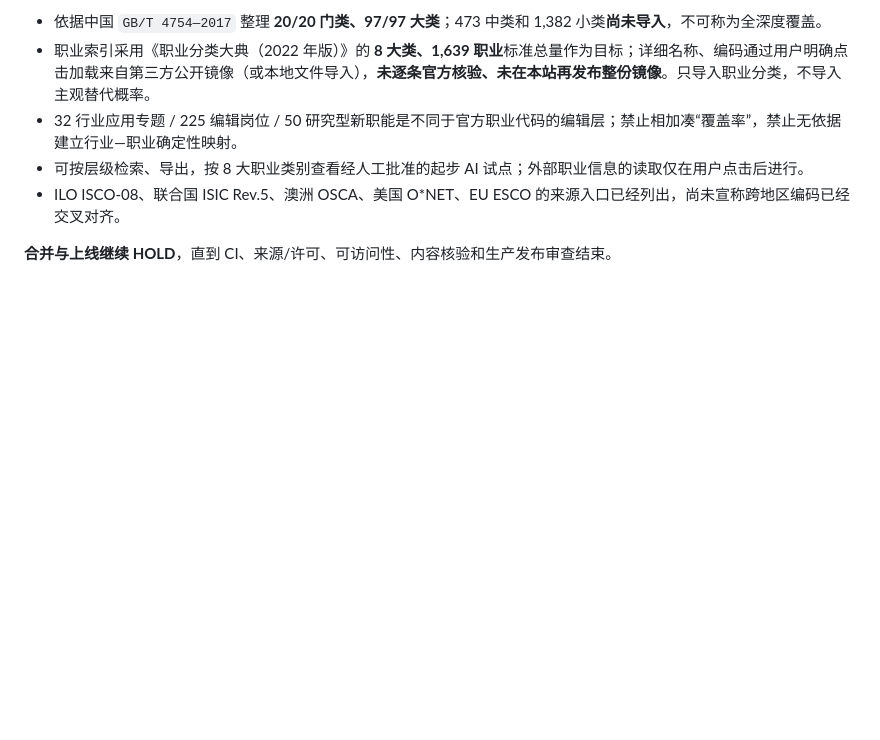
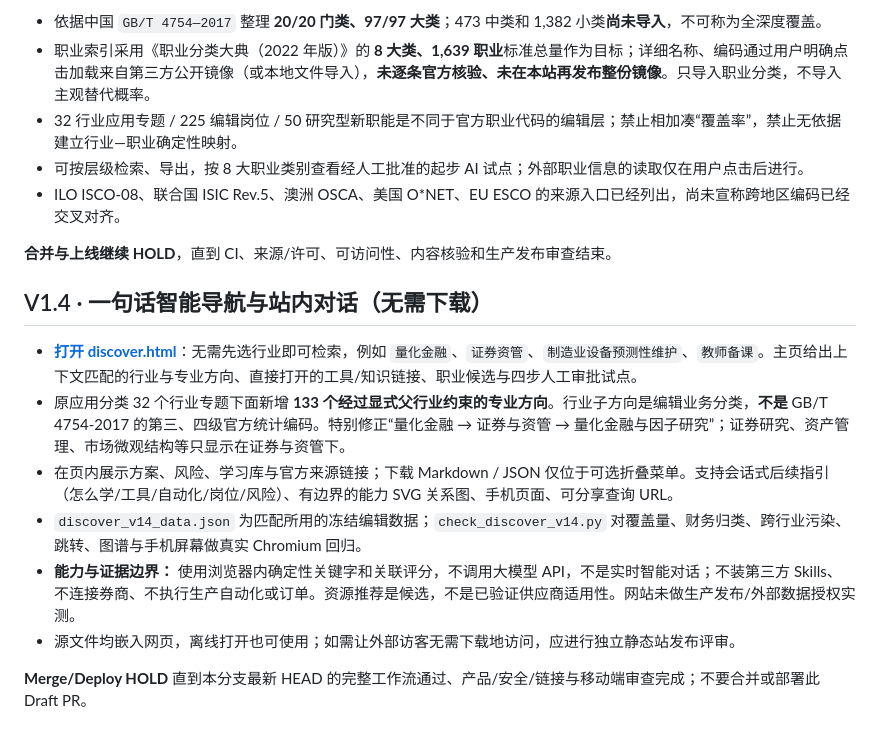
Before and after one commit to xuanyiting68-hash/awesome-ai-capability-atlas-yifalin, a Markdown page: industry-atlas/README.md, the part around the change. Drawn GitHub-style; blank space fills up the shorter version.

Commit message:
docs(industry-atlas): V1.4 one-step discovery, domain taxonomy, inline chat and evidence boundaries

```diff
--- a/industry-atlas/README.md
+++ b/industry-atlas/README.md
@@ -69,3 +69,15 @@ Validation: `python validate_career.py` and optional pinned Playwright browser s
 - ILO ISCO-08、联合国 ISIC Rev.5、澳洲 OSCA、美国 O*NET、EU ESCO 的来源入口已经列出，尚未宣称跨地区编码已经交叉对齐。
 
 **合并与上线继续 HOLD**，直到 CI、来源/许可、可访问性、内容核验和生产发布审查结束。
+
+
+## V1.4 · 一句话智能导航与站内对话（无需下载）
+
+- **[打开 discover.html](discover.html)**：无需先选行业即可检索，例如 `量化金融`、`证券资管`、`制造业设备预测性维护`、`教师备课`。主页给出上下文匹配的行业与专业方向、直接打开的工具/知识链接、职业候选与四步人工审批试点。
+- 原应用分类 32 个行业专题下面新增 **133 个经过显式父行业约束的专业方向**。行业子方向是编辑业务分类，**不是** GB/T 4754-2017 的第三、四级官方统计编码。特别修正“量化金融 → 证券与资管 → 量化金融与因子研究”；证券研究、资产管理、市场微观结构等只显示在证券与资管下。
+- 在页内展示方案、风险、学习库与官方来源链接；下载 Markdown / JSON 仅位于可选折叠菜单。支持会话式后续指引（怎么学/工具/自动化/岗位/风险）、有边界的能力 SVG 关系图、手机页面、可分享查询 URL。
+- `discover_v14_data.json` 为匹配所用的冻结编辑数据；`check_discover_v14.py` 对覆盖量、财务归类、跨行业污染、跳转、图谱与手机屏幕做真实 Chromium 回归。
+- **能力与证据边界：** 使用浏览器内确定性关键字和关联评分，不调用大模型 API，不是实时智能对话；不装第三方 Skills、不连接券商、不执行生产自动化或订单。资源推荐是候选，不是已验证供应商适用性。网站未做生产发布/外部数据授权实测。
+- 源文件均嵌入网页，离线打开也可使用；如需让外部访客无需下载地访问，应进行独立静态站发布评审。
+
+**Merge/Deploy HOLD** 直到本分支最新 HEAD 的完整工作流通过、产品/安全/链接与移动端审查完成；不要合并或部署此 Draft PR。
```
